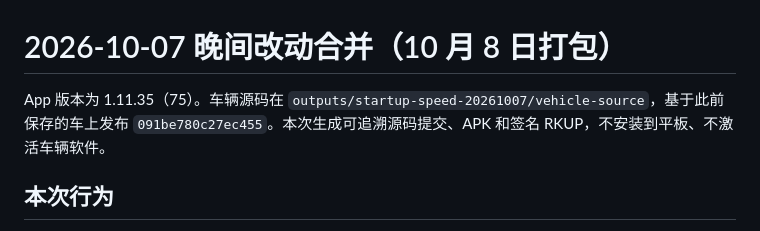
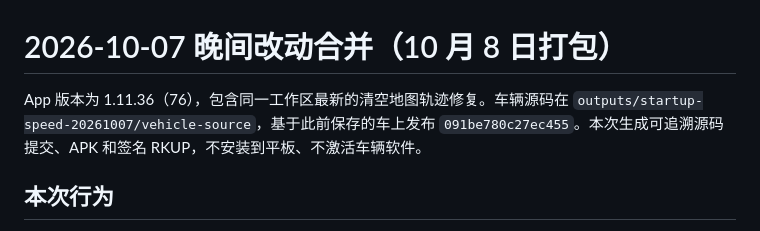
Before and after one commit to 2416531162/ro2-, a Markdown page: docs/NIGHTLY_MERGE_20261008.md, the part around the change. Drawn GitHub-style.

Commit message:
docs: align nightly package notes with App v1.11.36

```diff
--- a/docs/NIGHTLY_MERGE_20261008.md
+++ b/docs/NIGHTLY_MERGE_20261008.md
@@ -1,6 +1,6 @@
 # 2026-10-07 晚间改动合并（10 月 8 日打包）
 
-App 版本为 1.11.35（75）。车辆源码在 `outputs/startup-speed-20261007/vehicle-source`，基于此前保存的车上发布 `091be780c27ec455`。本次生成可追溯源码提交、APK 和签名 RKUP，不安装到平板、不激活车辆软件。
+App 版本为 1.11.36（76），包含同一工作区最新的清空地图轨迹修复。车辆源码在 `outputs/startup-speed-20261007/vehicle-source`，基于此前保存的车上发布 `091be780c27ec455`。本次生成可追溯源码提交、APK 和签名 RKUP，不安装到平板、不激活车辆软件。
 
 ## 本次行为
 
```
